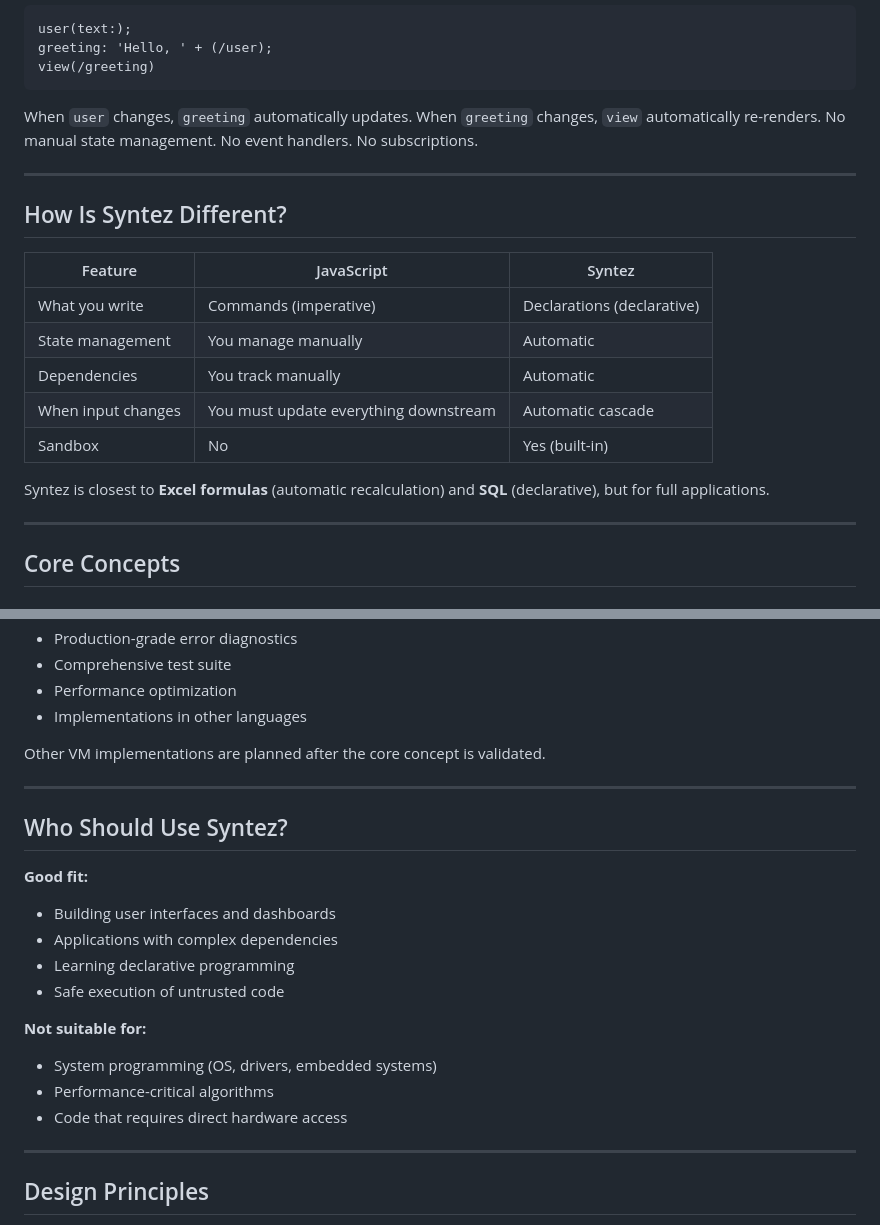
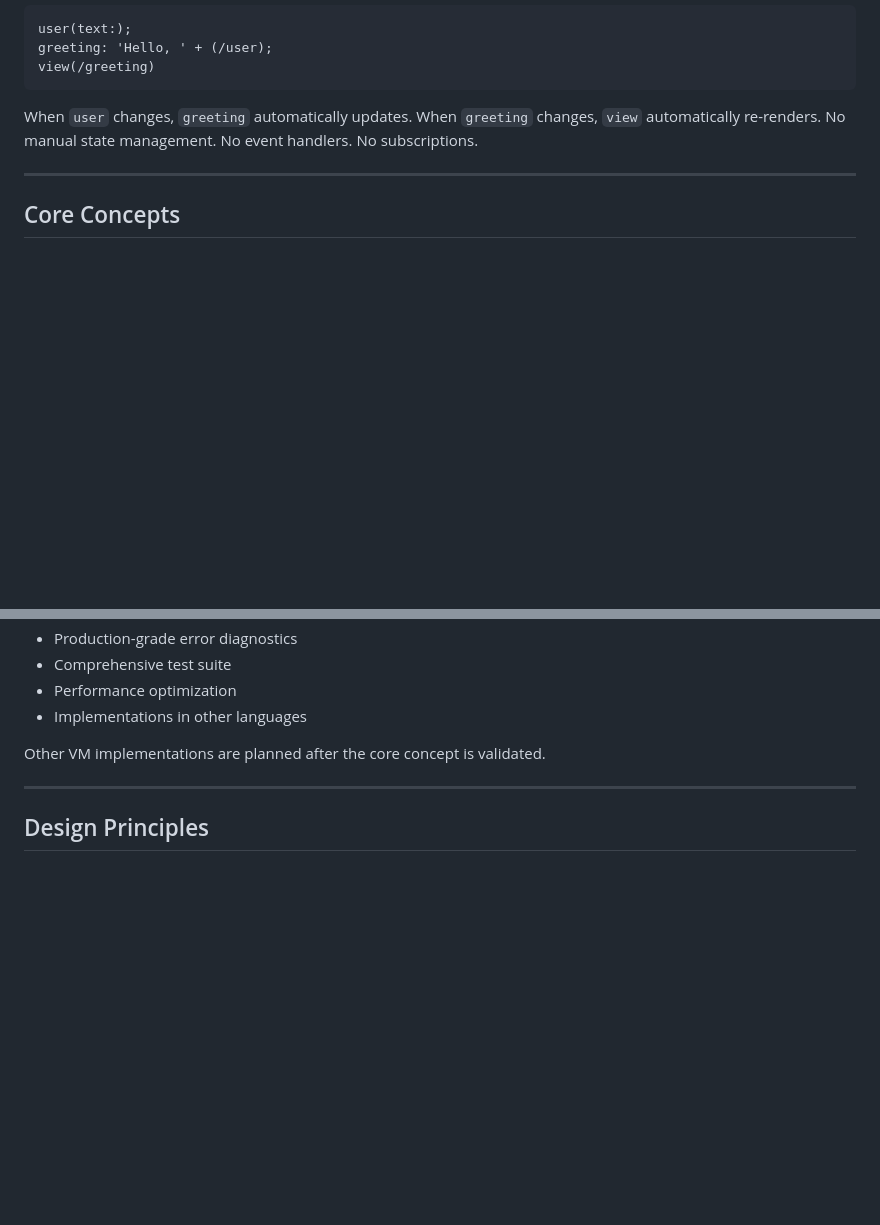
Before and after one commit to 2016kolyn2016-byte/syntez, a Markdown page: README.md, 2 parts joined by grey strips. GitHub-like rendering; blank space fills up the shorter version.

Commit message:
Remove comparison and target user sections from README
Removed sections comparing Syntez to JavaScript and outlining its target users.

````diff
--- a/README.md
+++ b/README.md
@@ -11,20 +11,6 @@ view(/greeting)
 ```
 
 When `user` changes, `greeting` automatically updates. When `greeting` changes, `view` automatically re-renders. No manual state management. No event handlers. No subscriptions.
-
----
-
-## How Is Syntez Different?
-
-| Feature | JavaScript | Syntez |
-|---|---|---|
-| What you write | Commands (imperative) | Declarations (declarative) |
-| State management | You manage manually | Automatic |
-| Dependencies | You track manually | Automatic |
-| When input changes | You must update everything downstream | Automatic cascade |
-| Sandbox | No | Yes (built-in) |
-
-Syntez is closest to **Excel formulas** (automatic recalculation) and **SQL** (declarative), but for full applications.
 
 ---
 
@@ -335,21 +321,6 @@ Other VM implementations are planned after the core concept is validated.
 
 ---
 
-## Who Should Use Syntez?
-
-**Good fit:**
-- Building user interfaces and dashboards
-- Applications with complex dependencies
-- Learning declarative programming
-- Safe execution of untrusted code
-
-**Not suitable for:**
-- System programming (OS, drivers, embedded systems)
-- Performance-critical algorithms
-- Code that requires direct hardware access
-
----
-
 ## Design Principles
 
 - Declarative value hierarchies, not command sequences
````
